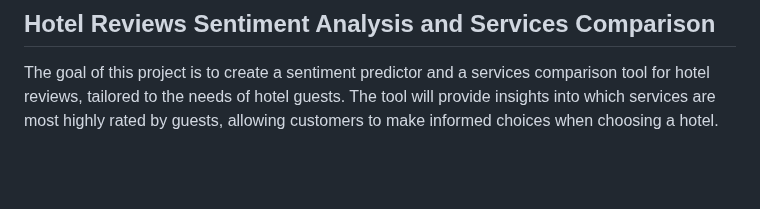
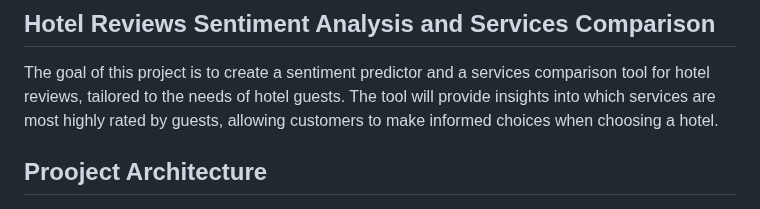
Before and after one commit to girishSaiWork/Nemesis_Sentiment_Analysis_Hotel_Reviews, a Markdown page: README.md, the part around one of its changes. Drawn GitHub-style; blank space fills up the shorter version.

Commit message:
Heading README.md

```diff
--- a/README.md
+++ b/README.md
@@ -3,6 +3,8 @@ A customizable customer-oriented dashboard for hotel reviews sentiment analysis
 ## Hotel Reviews Sentiment Analysis and Services Comparison
 The goal of this project is to create a sentiment predictor and a services comparison tool for hotel reviews, tailored to the needs of hotel guests. The tool will provide insights into which services are most highly rated by guests, allowing customers to make informed choices when choosing a hotel.
 
+## Prooject Architecture
+
 ![HLD](image.png)
 
 
```
Also changed, not shown: other parts of README.md (+3 -5 lines).
